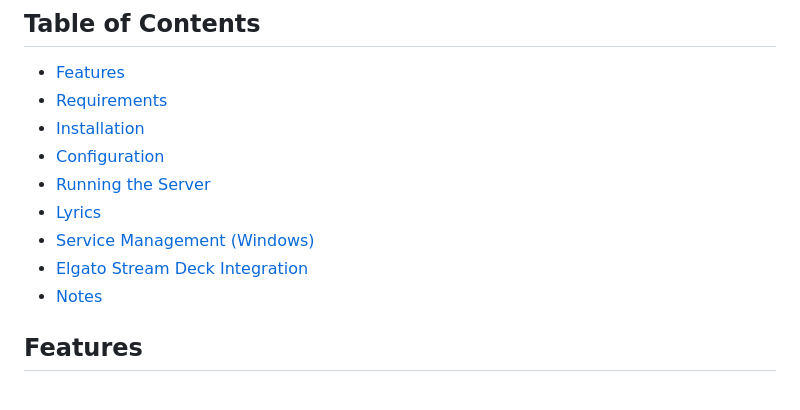
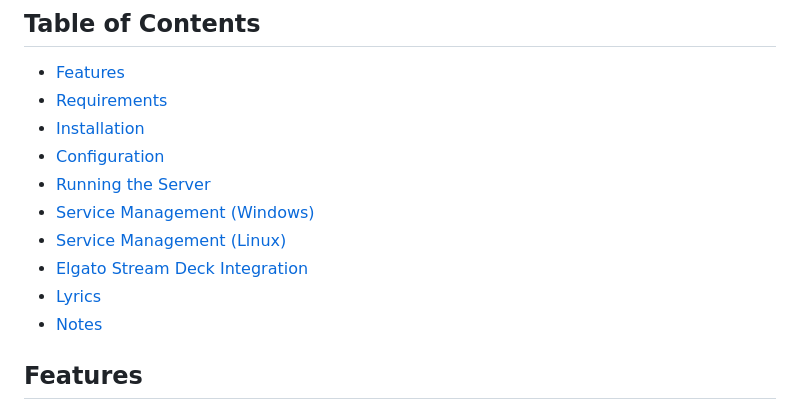
Before and after one commit to dekub100/spicetify-remote, a Markdown page: README.md, the part around the change. GitHub-like rendering.

Commit message:
fix: reorder table of contents to match document structure

```diff
--- a/README.md
+++ b/README.md
@@ -13,9 +13,10 @@ _Code was made with the help of AI, but its honestly so simple i think it just w
 - [Installation](#installation)
 - [Configuration](#configuration)
 - [Running the Server](#running-the-server)
+- [Service Management (Windows)](#service-management-windows)
+- [Service Management (Linux)](#service-management-linux)
+- [Elgato Stream Deck Integration](#elgato-stream-deck-integration)
 - [Lyrics](#lyrics)
-- [Service Management (Windows)](#service-management-windows)
-- [Elgato Stream Deck Integration](#elgato-stream-deck-integration)
 - [Notes](#notes)
 
 ## Features
```
